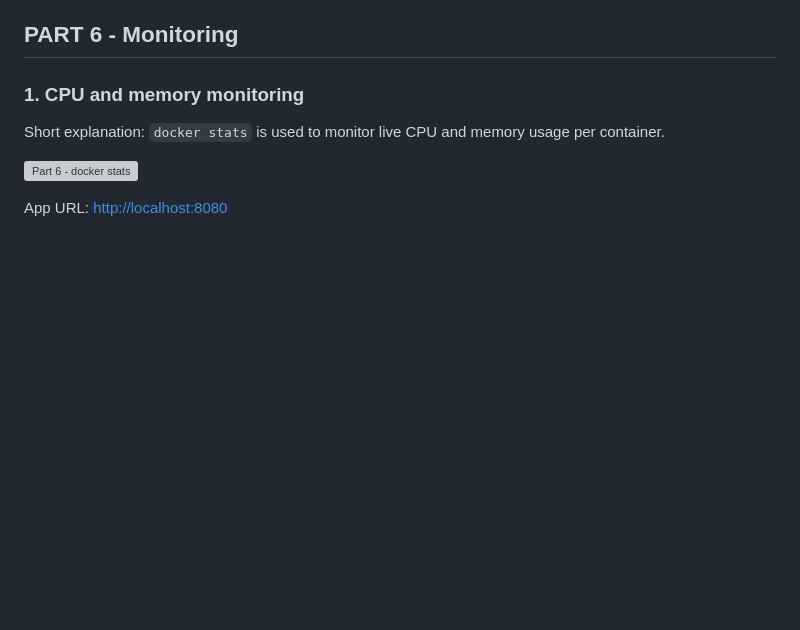
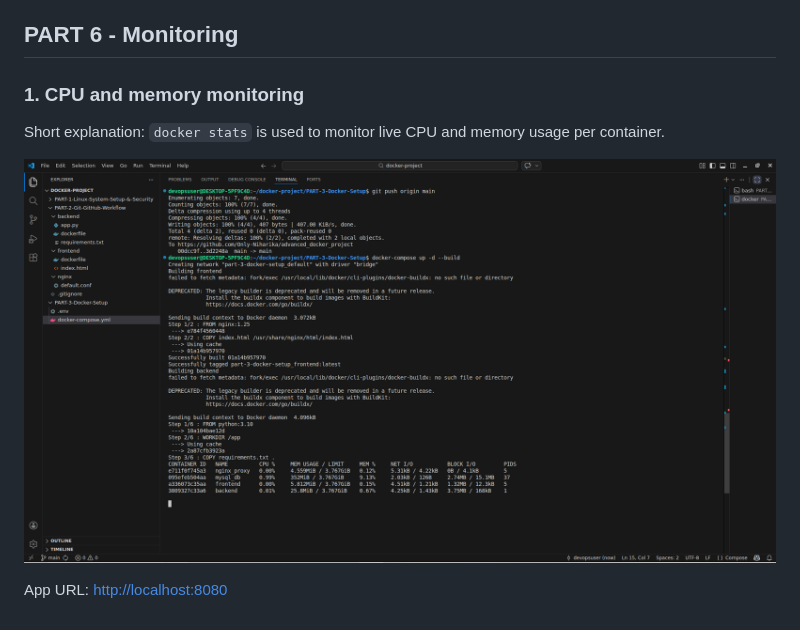
Before and after one commit to Only-Niharika/advanced_docker_project, a Markdown page: readme.md, the part around the change. Rendered like a GitHub page; blank space fills up the shorter version; grey boxes are pictures that could not be loaded.

Commit message:
path fixed

```diff
--- a/readme.md
+++ b/readme.md
@@ -77,7 +77,6 @@ Note: No dedicated screenshot for Part 5 was included in the provided images.
 ### 1. CPU and memory monitoring
 Short explanation: `docker stats` is used to monitor live CPU and memory usage per container.
 
-![Part 6 - docker stats](PART-6-Monitoring/monitoring.png)
-
+![Part 6 - docker stats](PART-5-Monitoring/monitoring.png)
 
 App URL: <http://localhost:8080>
```
